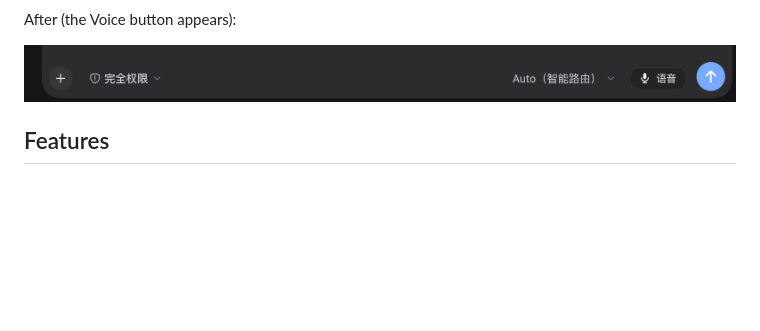
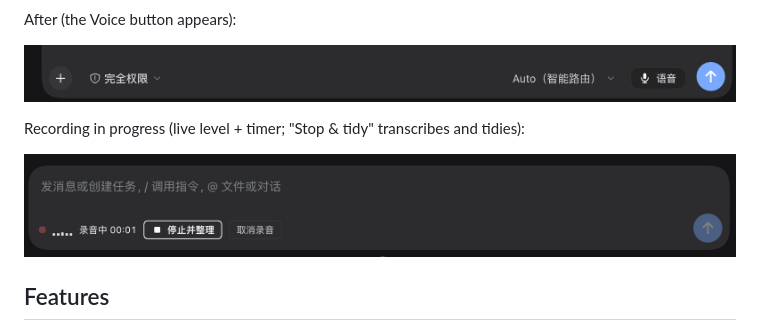
Before and after one commit to howie79794-sys/dsh-voice-polish, a Markdown page: README.md, the part around the change. Drawn GitHub-style; pictures changed too: docs/screenshots/recording.png (added); blank space fills up the shorter version.

```diff
--- a/README.md
+++ b/README.md
@@ -31,6 +31,10 @@ Before (native composer toolbar):
 After (the Voice button appears):
 
 ![Composer toolbar after install](https://github.com/howie79794-sys/dsh-voice-polish/raw/main/docs/screenshots/composer-after.png)
+
+Recording in progress (live level + timer; "Stop & tidy" transcribes and tidies):
+
+![Recording state](https://github.com/howie79794-sys/dsh-voice-polish/raw/main/docs/screenshots/recording.png)
 
 ## Features
 
```
Also changed, not shown: README.zh.md (+4 -0 lines).
